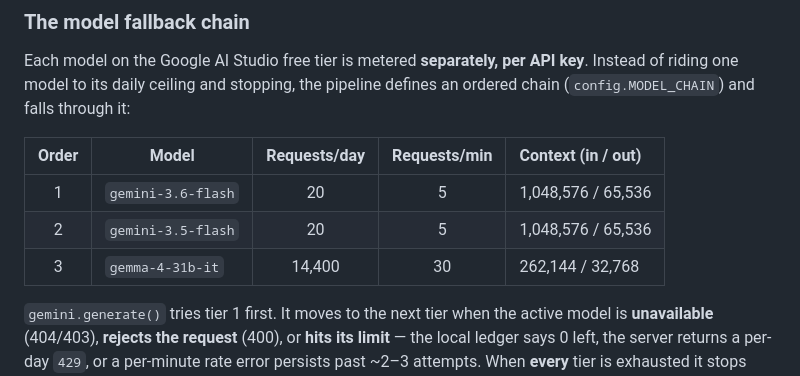
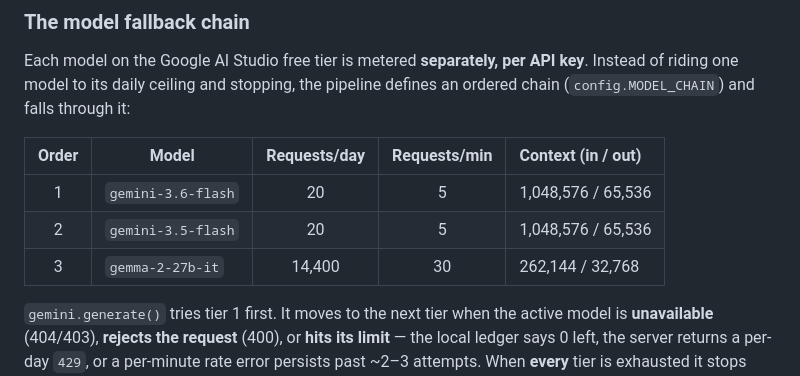
Before and after one commit to I-am-Mr-Rookie/AUTONOMOUS-PDF-TO-LATEX-USING-GOOGLE-AI-STUDIO-API-KEY, a Markdown page: README.md, the part around the change. Rendered like a GitHub page.

```diff
--- a/README.md
+++ b/README.md
@@ -40,7 +40,7 @@ riding one model to its daily ceiling and stopping, the pipeline defines an orde
 |:-----:|-------|:------------:|:------------:|:-------------------|
 | 1 | `gemini-3.6-flash` | 20 | 5 | 1,048,576 / 65,536 |
 | 2 | `gemini-3.5-flash` | 20 | 5 | 1,048,576 / 65,536 |
-| 3 | `gemma-4-31b-it` | 14,400 | 30 | 262,144 / 32,768 |
+| 3 | `gemma-2-27b-it` | 14,400 | 30 | 262,144 / 32,768 |
 
 `gemini.generate()` tries tier 1 first. It moves to the next tier when the active model is
 **unavailable** (404/403), **rejects the request** (400), or **hits its limit** — the local ledger
```
